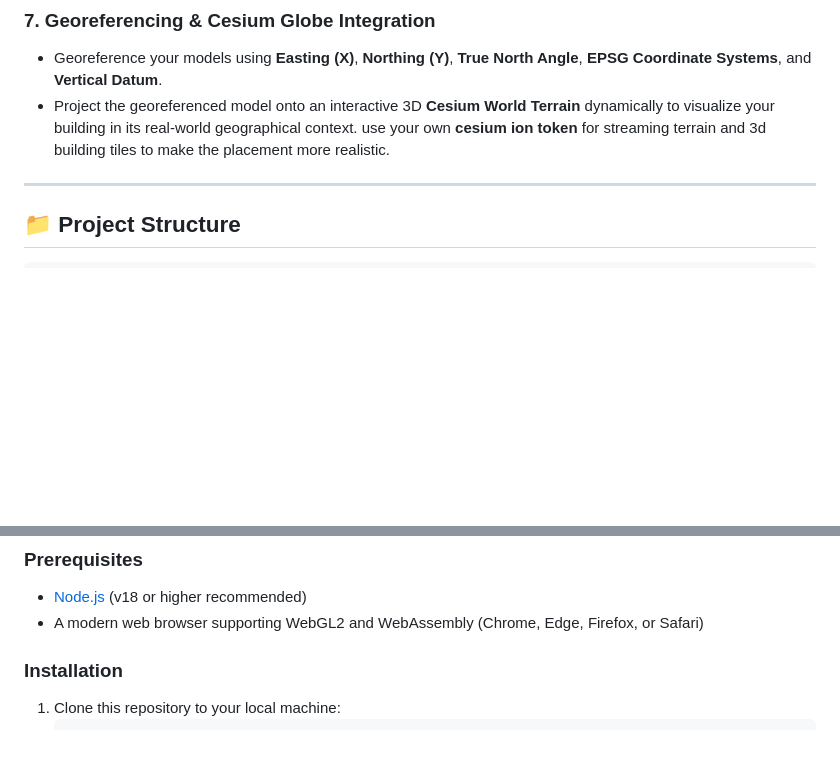
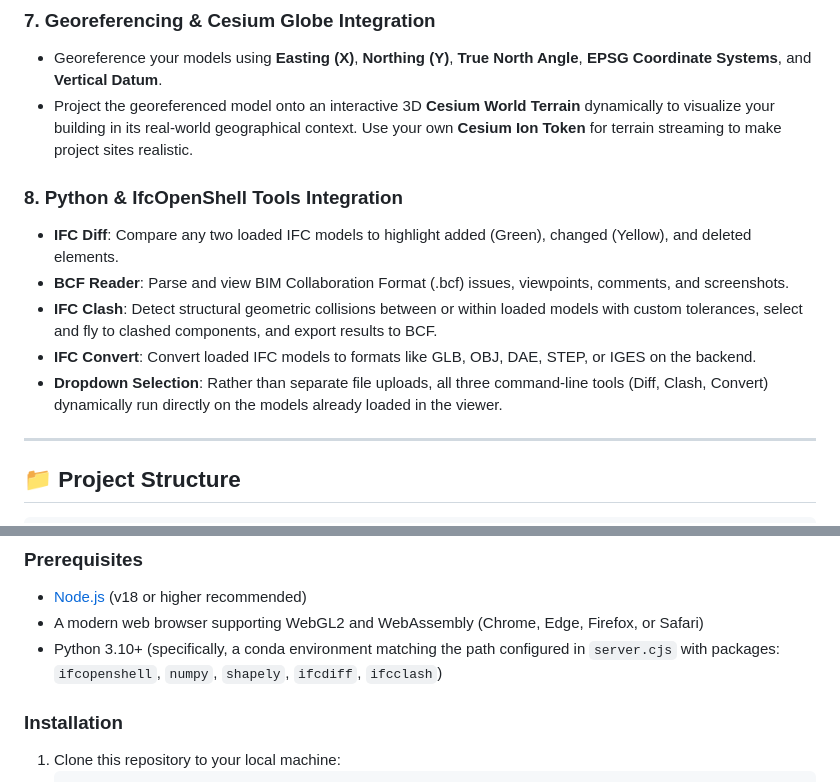
Before and after one commit to yaditio/BIM-BAM, a Markdown page: README.md, 2 parts joined by grey strips. GitHub-like rendering; blank space fills up the shorter version.

Commit message:
Update README.md with Python tools & dropdown selections

```diff
--- a/README.md
+++ b/README.md
@@ -40,8 +40,14 @@ BIM BAM is a web-based Building Information Modeling (BIM) viewer built with **X
 
 ### 7. Georeferencing & Cesium Globe Integration
 * Georeference your models using **Easting (X)**, **Northing (Y)**, **True North Angle**, **EPSG Coordinate Systems**, and **Vertical Datum**.
-* Project the georeferenced model onto an interactive 3D **Cesium World Terrain** dynamically to visualize your building in its real-world geographical context. use your own **cesium ion token** for streaming terrain and 3d building tiles to make the placement more realistic.
+* Project the georeferenced model onto an interactive 3D **Cesium World Terrain** dynamically to visualize your building in its real-world geographical context. Use your own **Cesium Ion Token** for terrain streaming to make project sites realistic.
 
+### 8. Python & IfcOpenShell Tools Integration
+* **IFC Diff**: Compare any two loaded IFC models to highlight added (Green), changed (Yellow), and deleted elements.
+* **BCF Reader**: Parse and view BIM Collaboration Format (.bcf) issues, viewpoints, comments, and screenshots.
+* **IFC Clash**: Detect structural geometric collisions between or within loaded models with custom tolerances, select and fly to clashed components, and export results to BCF.
+* **IFC Convert**: Convert loaded IFC models to formats like GLB, OBJ, DAE, STEP, or IGES on the backend.
+* **Dropdown Selection**: Rather than separate file uploads, all three command-line tools (Diff, Clash, Convert) dynamically run directly on the models already loaded in the viewer.
 
 ---
 
@@ -78,6 +84,7 @@ BIM BAM is a web-based Building Information Modeling (BIM) viewer built with **X
 ### Prerequisites
 * [Node.js](https://nodejs.org/) (v18 or higher recommended)
 * A modern web browser supporting WebGL2 and WebAssembly (Chrome, Edge, Firefox, or Safari)
+* Python 3.10+ (specifically, a conda environment matching the path configured in `server.cjs` with packages: `ifcopenshell`, `numpy`, `shapely`, `ifcdiff`, `ifcclash`)
 
 ### Installation
 1. Clone this repository to your local machine:
```
